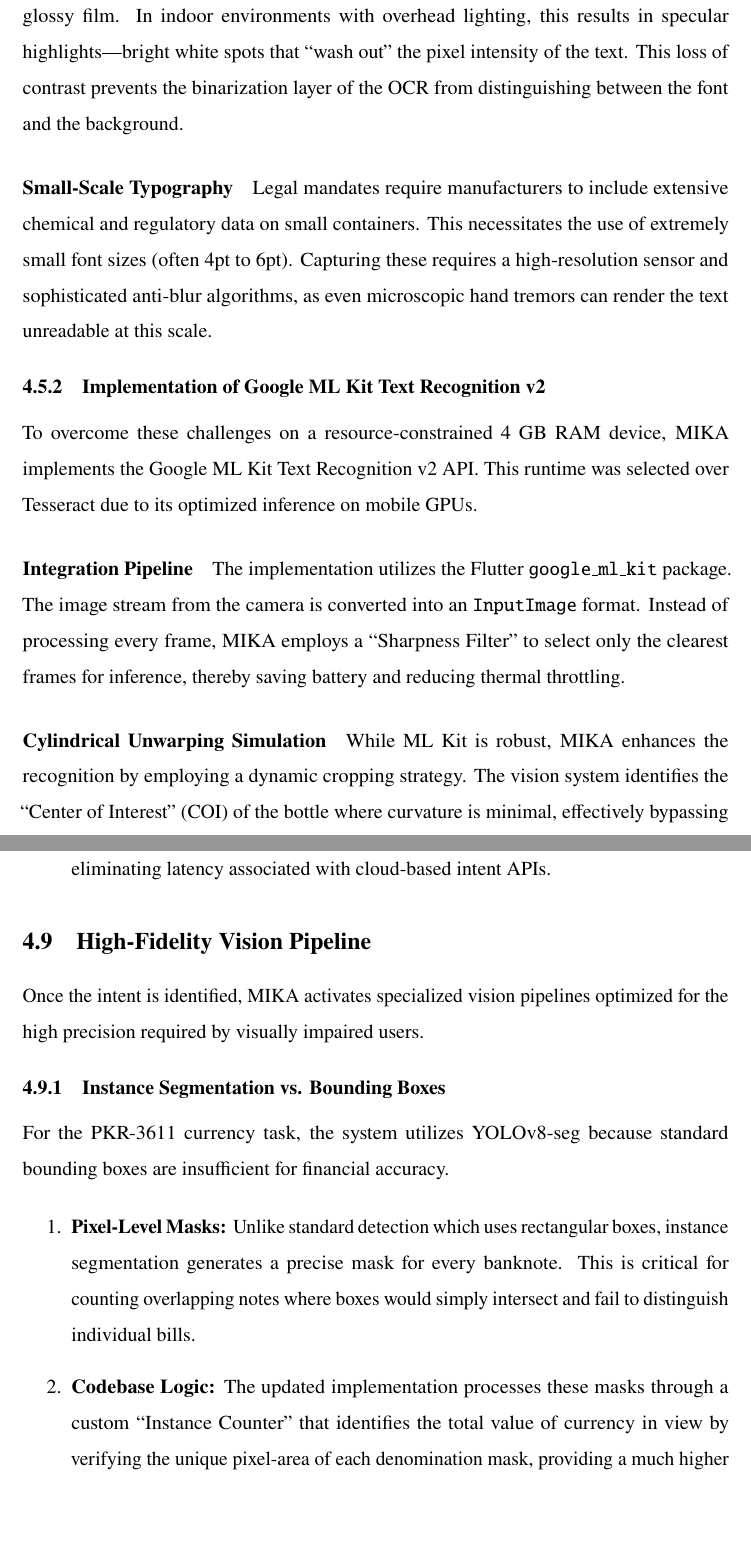
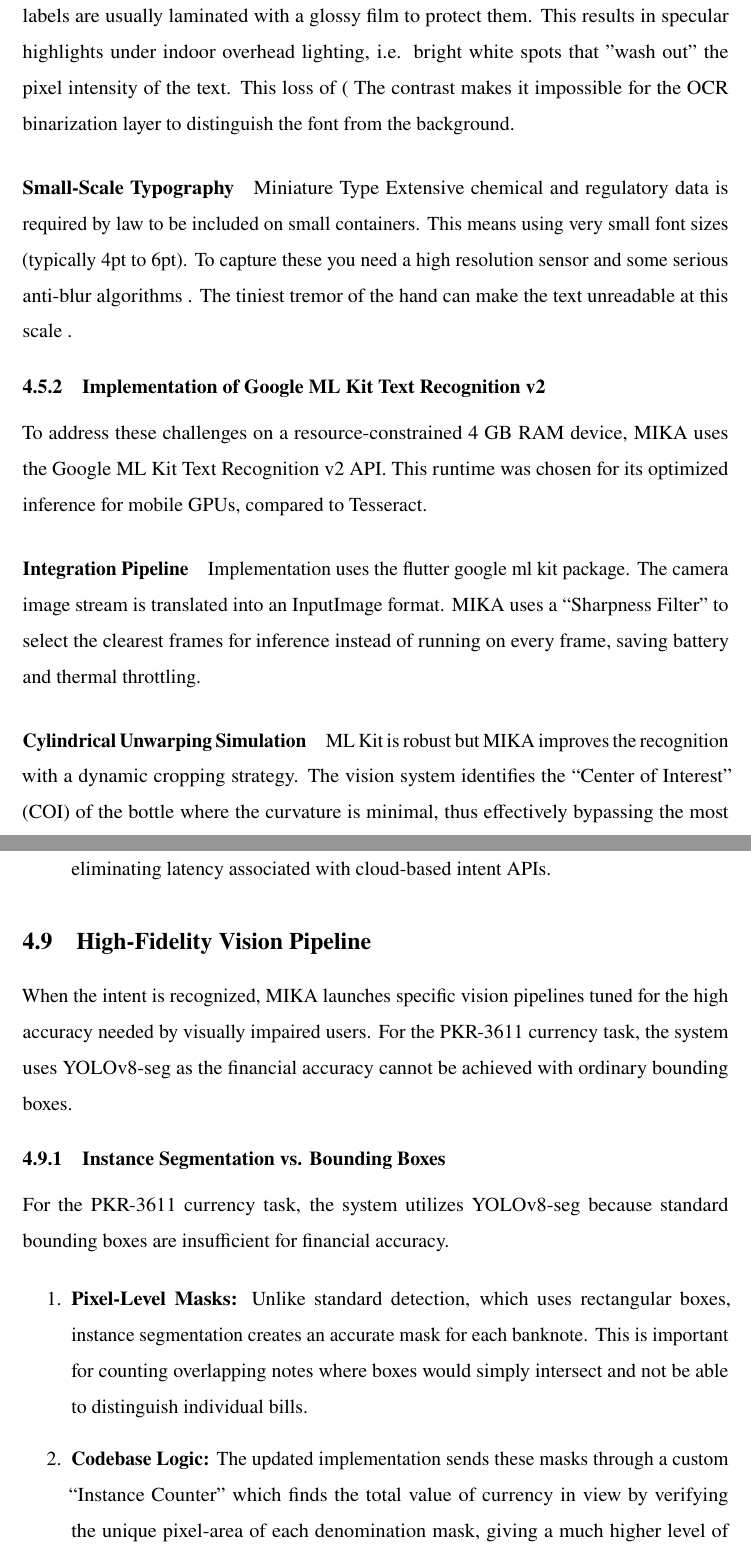
Before and after one commit to Ibadmoin/Mika-thesis, a LaTeX thesis (main1.tex): two parts of pages 51 and 55 of 92, joined at a grey line, cut at the place of the change, the shorter picture padded with empty space. Compiled offline with pdfLaTeX.

Commit message:
chapter 4

```diff
--- a/main1.tex
+++ b/main1.tex
@@ -1053,19 +1053,19 @@
 
 \paragraph{Specular Reflection and Gloss}
-Pharmaceutical labels are often coated with a protective glossy film. In indoor environments with overhead lighting, this results in specular highlights---bright white spots that ``wash out'' the pixel intensity of the text. This loss of contrast prevents the binarization layer of the OCR from distinguishing between the font and the background.
+Specular Reflection and Glossiness Pharmaceutical labels are usually laminated with a glossy film to protect them. This results in specular highlights under indoor overhead lighting, i.e. bright white spots that ”wash out” the pixel intensity of the text. This loss of ( The contrast makes it impossible for the OCR binarization layer to distinguish the font from the background.
 
 \paragraph{Small-Scale Typography}
-Legal mandates require manufacturers to include extensive chemical and regulatory data on small containers. This necessitates the use of extremely small font sizes (often 4pt to 6pt). Capturing these requires a high-resolution sensor and sophisticated anti-blur algorithms, as even microscopic hand tremors can render the text unreadable at this scale.
+
+Miniature Type Extensive chemical and regulatory data is required by law to be included on small containers. This means using very small font sizes (typically 4pt to 6pt). To capture these you need a high resolution sensor and some serious anti-blur algorithms . The tiniest tremor of the hand can make the text unreadable at this scale .
 
 \subsection{Implementation of Google ML Kit Text Recognition v2}
-
-To overcome these challenges on a resource-constrained 4 GB RAM device, MIKA implements the Google ML Kit Text Recognition v2 API. This runtime was selected over Tesseract due to its optimized inference on mobile GPUs.
+To address these challenges on a resource-constrained 4 GB RAM device, MIKA uses the Google ML Kit Text Recognition v2 API. This runtime was chosen for its optimized inference for mobile GPUs, compared to Tesseract.
 
 \paragraph{Integration Pipeline}
-The implementation utilizes the Flutter \texttt{google\_ml\_kit} package. The image stream from the camera is converted into an \texttt{InputImage} format. Instead of processing every frame, MIKA employs a ``Sharpness Filter'' to select only the clearest frames for inference, thereby saving battery and reducing thermal throttling.
+Implementation uses the flutter google ml kit package. The camera image stream is translated into an InputImage format. MIKA uses a “Sharpness Filter” to select the clearest frames for inference instead of running on every frame, saving battery and thermal throttling.
 
 \paragraph{Cylindrical Unwarping Simulation}
-While ML Kit is robust, MIKA enhances the recognition by employing a dynamic cropping strategy. The vision system identifies the ``Center of Interest'' (COI) of the bottle where curvature is minimal, effectively bypassing the most distorted text on the edges of the cylinder.
+ML Kit is robust but MIKA improves the recognition with a dynamic cropping strategy. The vision system identifies the “Center of Interest” (COI) of the bottle where the curvature is minimal, thus effectively bypassing the most distorted text on the edges of the cylinder.
 
 \subsection{Logic for Extracting Expiry Dates and Dosage Information}
 
@@ -1184,15 +1183,15 @@
 \end{itemize}
 
 \section{High-Fidelity Vision Pipeline}
-Once the intent is identified, MIKA activates specialized vision pipelines optimized for the high precision required by visually impaired users.
+When the intent is recognized, MIKA launches specific vision pipelines tuned for the high accuracy needed by visually impaired users. For the PKR-3611 currency task, the system uses YOLOv8-seg as the financial accuracy cannot be achieved with ordinary bounding boxes.
 
 \subsection{Instance Segmentation vs. Bounding Boxes}
 For the PKR-3611 currency task, the system utilizes YOLOv8-seg because standard bounding boxes are insufficient for financial accuracy.
 
 \begin{itemize}
-    \item[1.] \textbf{Pixel-Level Masks:} Unlike standard detection which uses rectangular boxes, instance segmentation generates a precise mask for every banknote. This is critical for counting overlapping notes where boxes would simply intersect and fail to distinguish individual bills.
-
-    \item[2.] \textbf{Codebase Logic:} The updated implementation processes these masks through a custom ``Instance Counter'' that identifies the total value of currency in view by verifying the unique pixel-area of each denomination mask, providing a much higher confidence level for the user than traditional detection.
+    \item[1.] \textbf{Pixel-Level Masks:} Unlike standard detection, which uses rectangular boxes, instance segmentation creates an accurate mask for each banknote. This is important for counting overlapping notes where boxes would simply intersect and not be able to distinguish individual bills.
+
+    \item[2.] \textbf{Codebase Logic:} The updated implementation sends these masks through a custom “Instance Counter” which finds the total value of currency in view by verifying the unique pixel-area of each denomination mask, giving a much higher level of confidence to the user than traditional detection.
 \end{itemize}
 
 \subsection{Non-Planar OCR Strategy}
@@ -1204,6 +1198,9 @@
-    \item[2.] \textbf{Cylindrical Handling:} The pipeline handles non-planar surfaces by capturing multiple frames and using a ``Text-Stitching'' logic that reconstructs the medicine name as the user slowly rotates the bottle.
-
-    \item[3.] \textbf{Semantic Correction:} Once the raw text is extracted (e.g., ``P-anad-ol''), it is passed back to Qwen 2.5 for post-processing, where the SLM uses its internal knowledge base to correct the fragmented string into a recognizable medicine name for the user.
+One particular problem is the identification of medicines, since the text is usually printed on cylindrical or deformed surfaces (bottles and vials), which makes the traditional OCR fail due to the distortion of the characters.
+
+\begin{itemize}
+    \item[1.] \textbf{Google ML Kit V2 Integration:} MIKA uses the latest ML Kit Text Recognition v2 API which is optimized for mobile hardware with improved perspective correction.
+    \item[2.] \textbf{Cylindrical Handling:} The pipeline handles non-planar surfaces by capturing a number of frames and by applying a “Text-Stitching” logic that reconstructs the name of the medicine as the user rotates the bottle slowly.
+    \item[3.] \textbf{Semantic Correction:} The extracted raw text (e.g., “P-anad-ol”) is sent back to Qwen 2.5 for post-processing . The SLM uses its internal knowledge base to correct the fragmented string to a recognizable medicine name for the user.
 \end{itemize}
 
 % -----------------------Implementation---------------------
```
Also changed, not shown: main1.tex (16 more changed lines).
